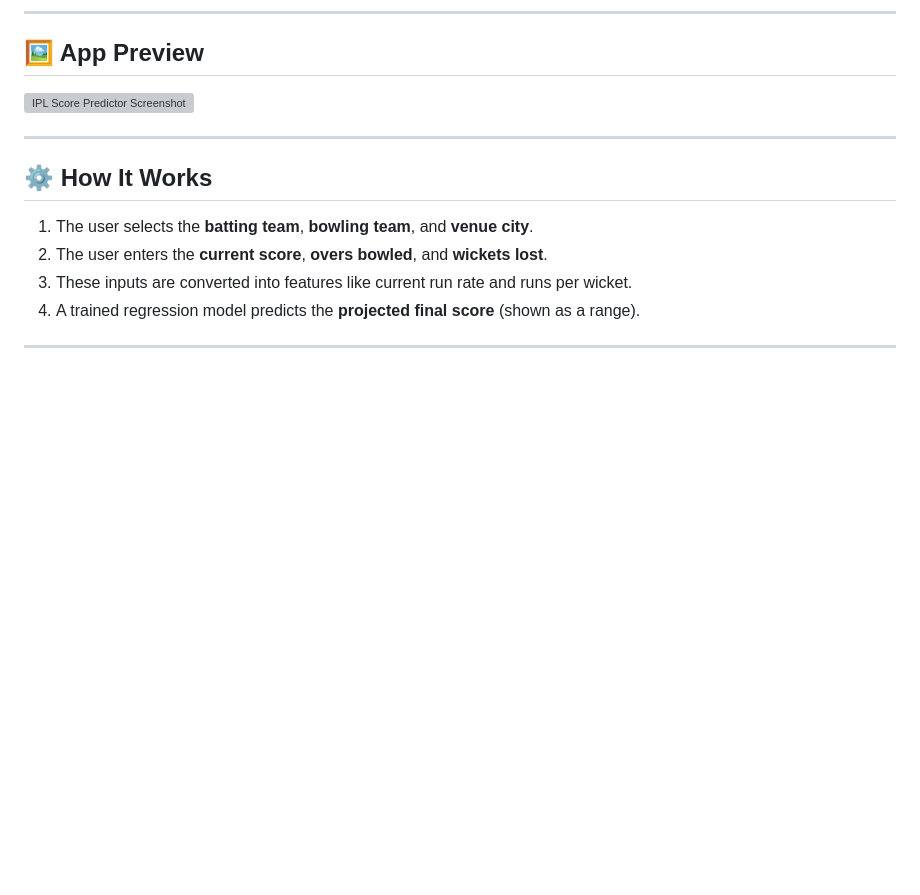
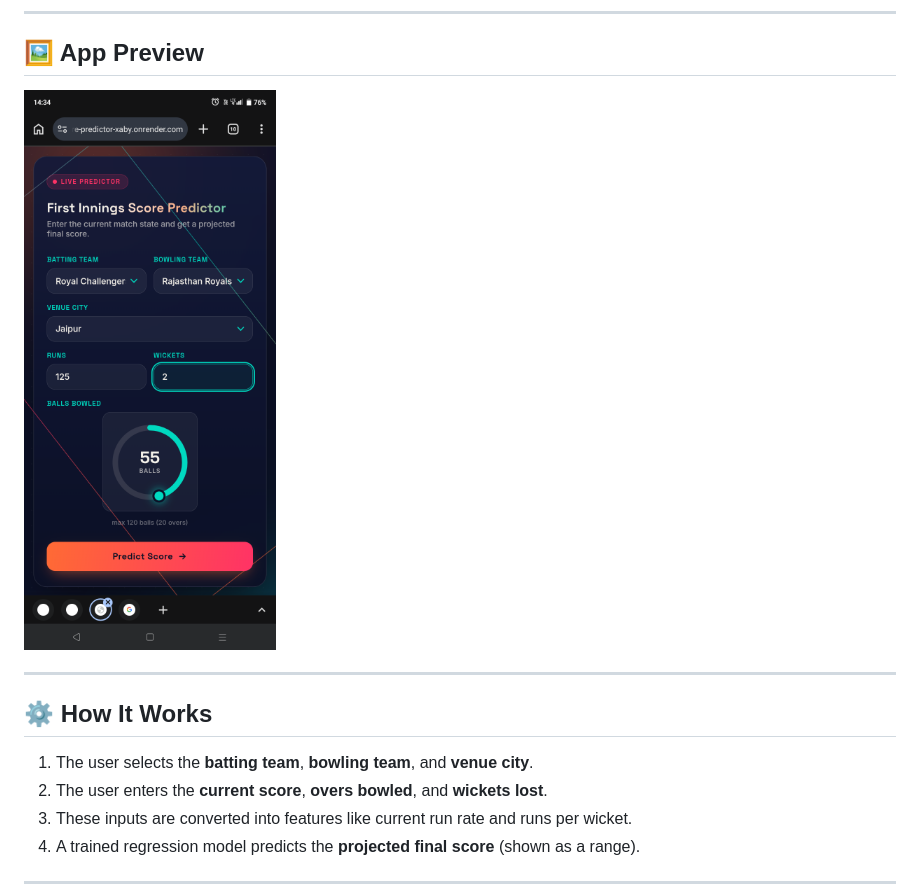
Before and after one commit to nagendragouda390-lgtm/Cricket-score-predictor-ipl, a Markdown page: README.md, the part around the change. Rendered like a GitHub page; blank space fills up the shorter version; grey boxes are pictures that could not be loaded.

Commit message:
Update screenshot in README.md
Updated the screenshot link in the README file to display the new image.

```diff
--- a/README.md
+++ b/README.md
@@ -21,7 +21,7 @@ This project was also a way for me to practice the full ML workflow end-to-end:
      2. Save it in this folder as `screenshot.png`.
      3. The line below will then display it automatically on GitHub. -->
 
-![IPL Score Predictor Screenshot]()
+![IPL Score Predictor Screenshot](Screenshot_20260701-143447.png)
 
 ---
 
```
